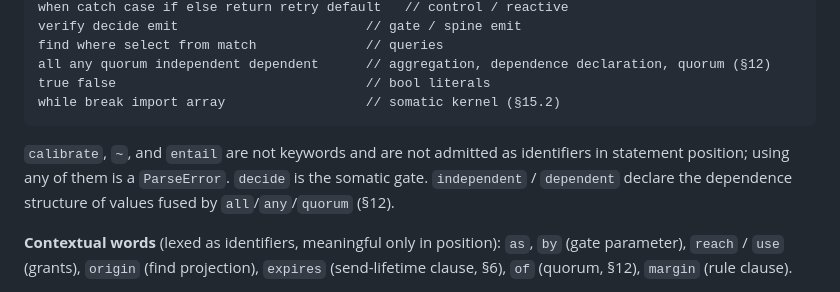
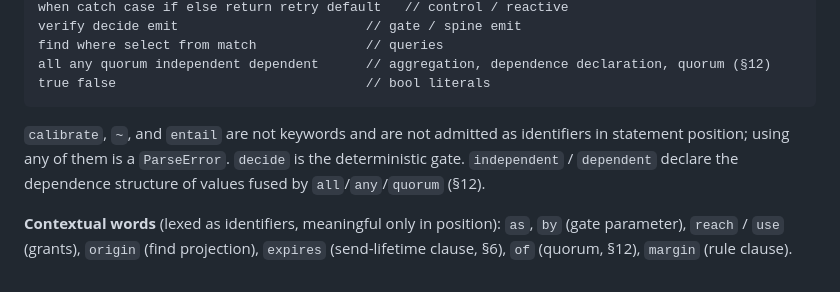
Before and after one commit to tylerhslee/agape, a Markdown page: SPEC.md, the part around one of its changes. Drawn GitHub-style.

````diff
--- a/SPEC.md
+++ b/SPEC.md
@@ -178,11 +179,10 @@ verify decide emit                        // gate / spine emit
 find where select from match              // queries
 all any quorum independent dependent      // aggregation, dependence declaration, quorum (§12)
 true false                                // bool literals
-while break import array                  // somatic kernel (§15.2)
 ```
 
 `calibrate`, `~`, and `entail` are not keywords and are not admitted as identifiers in
-statement position; using any of them is a `ParseError`. `decide` is the somatic gate.
+statement position; using any of them is a `ParseError`. `decide` is the deterministic gate.
 `independent` / `dependent` declare the dependence structure of values fused by
 `all`/`any`/`quorum` (§12).
 
````
Also changed, not shown: other parts of SPEC.md (+11 -20 lines).
